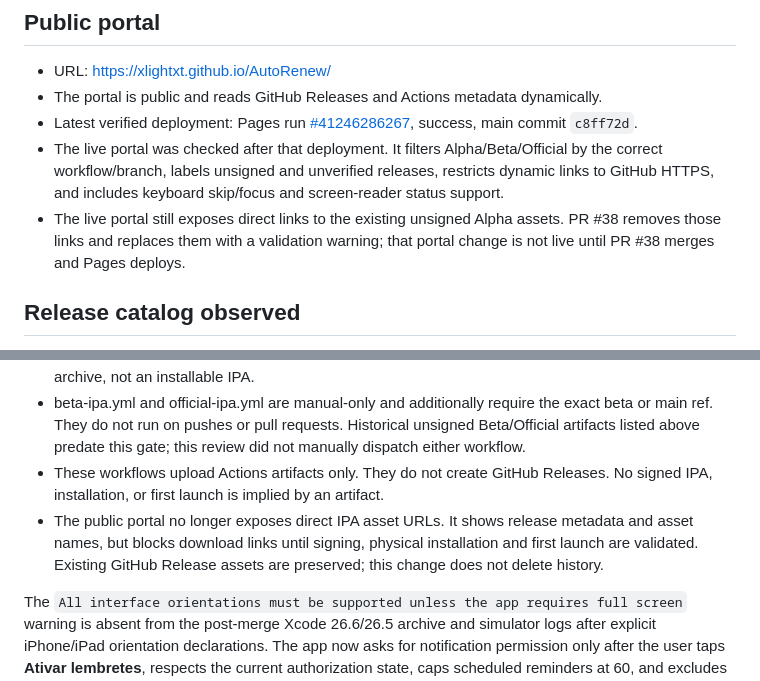
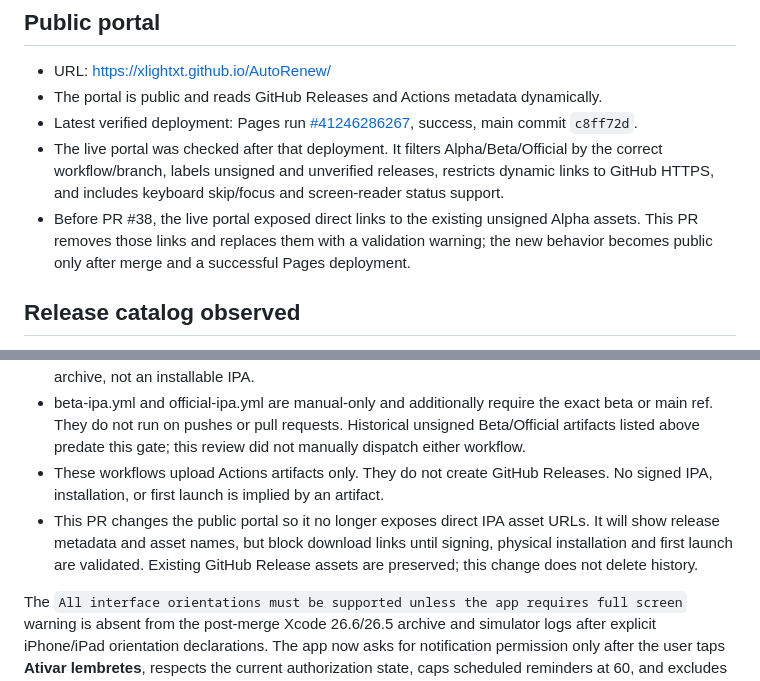
Before and after one commit to denisecorna6-alt/AutoRenew, a Markdown page: docs/DEPLOYMENT.md, 2 parts joined by grey strips. Drawn GitHub-style.

Commit message:
[ALPHA] Clarify portal download policy transition

```diff
--- a/docs/DEPLOYMENT.md
+++ b/docs/DEPLOYMENT.md
@@ -8,7 +8,7 @@ Audit date: 2026-10-31.
 - The portal is public and reads GitHub Releases and Actions metadata dynamically.
 - Latest verified deployment: Pages run [#41246286267](https://github.com/xlightxt/AutoRenew/actions/runs/41246286267), success, main commit `c8ff72d`.
 - The live portal was checked after that deployment. It filters Alpha/Beta/Official by the correct workflow/branch, labels unsigned and unverified releases, restricts dynamic links to GitHub HTTPS, and includes keyboard skip/focus and screen-reader status support.
-- The live portal still exposes direct links to the existing unsigned Alpha assets. PR #38 removes those links and replaces them with a validation warning; that portal change is not live until PR #38 merges and Pages deploys.
+- Before PR #38, the live portal exposed direct links to the existing unsigned Alpha assets. This PR removes those links and replaces them with a validation warning; the new behavior becomes public only after merge and a successful Pages deployment.
 
 ## Release catalog observed
 
@@ -41,7 +41,7 @@ The portal only reads release/build metadata. It does not inspect code signature
 - The Alpha build uses the stable macos-26 runner (Xcode 26.6), runs repository Python regression/safety tests, builds with code signing disabled, and uploads AutoRenew-ipa-unsigned only after every preceding step succeeds. The file is named AutoRenew-unsigned.ipa; it is an unsigned archive, not an installable IPA.
 - beta-ipa.yml and official-ipa.yml are manual-only and additionally require the exact beta or main ref. They do not run on pushes or pull requests. Historical unsigned Beta/Official artifacts listed above predate this gate; this review did not manually dispatch either workflow.
 - These workflows upload Actions artifacts only. They do not create GitHub Releases. No signed IPA, installation, or first launch is implied by an artifact.
-- The public portal no longer exposes direct IPA asset URLs. It shows release metadata and asset names, but blocks download links until signing, physical installation and first launch are validated. Existing GitHub Release assets are preserved; this change does not delete history.
+- This PR changes the public portal so it no longer exposes direct IPA asset URLs. It will show release metadata and asset names, but block download links until signing, physical installation and first launch are validated. Existing GitHub Release assets are preserved; this change does not delete history.
 
 The `All interface orientations must be supported unless the app requires full screen` warning is absent from the post-merge Xcode 26.6/26.5 archive and simulator logs after explicit iPhone/iPad orientation declarations. The app now asks for notification permission only after the user taps **Ativar lembretes**, respects the current authorization state, caps scheduled reminders at 60, and excludes demo records from real expiry notifications. Since main still has no manual app registration, no real-app reminder is scheduled yet. Remaining benign warnings: Xcode selects the first of multiple matching simulator destinations; AppIntents metadata extraction is skipped because the app does not link AppIntents; Node `punycode`/`url.parse` deprecation warnings originate in the GitHub Actions artifact action runtime, not AutoRenew source.
 
```
